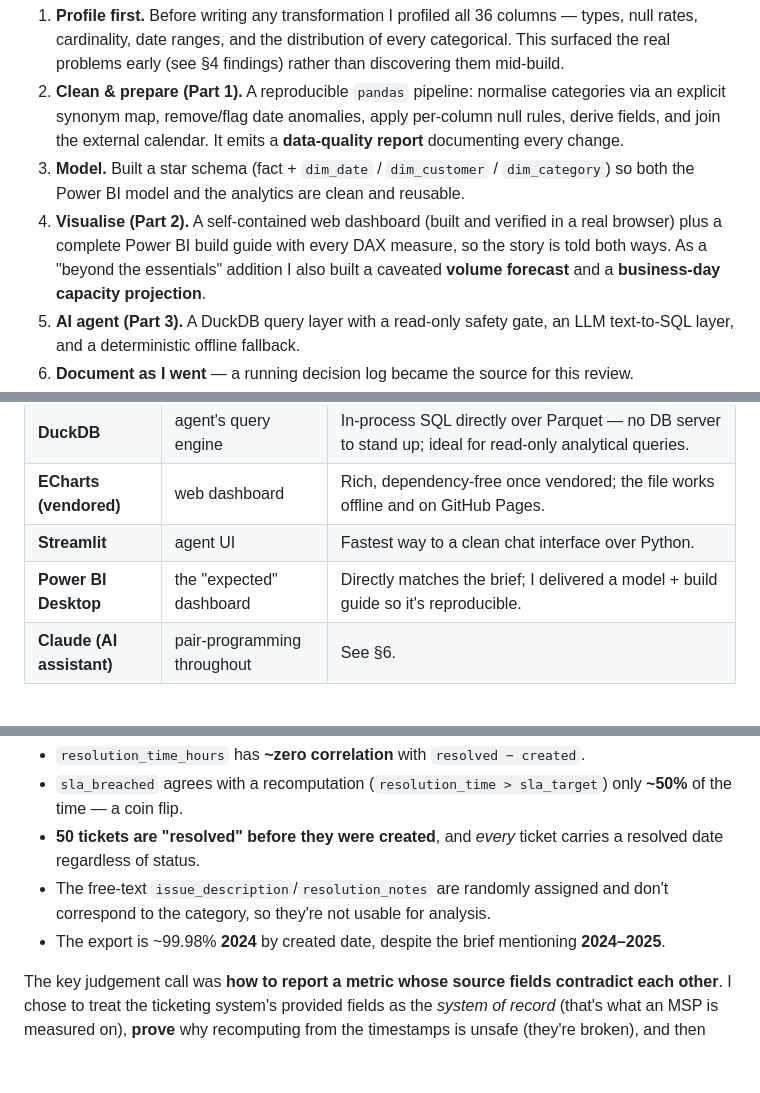
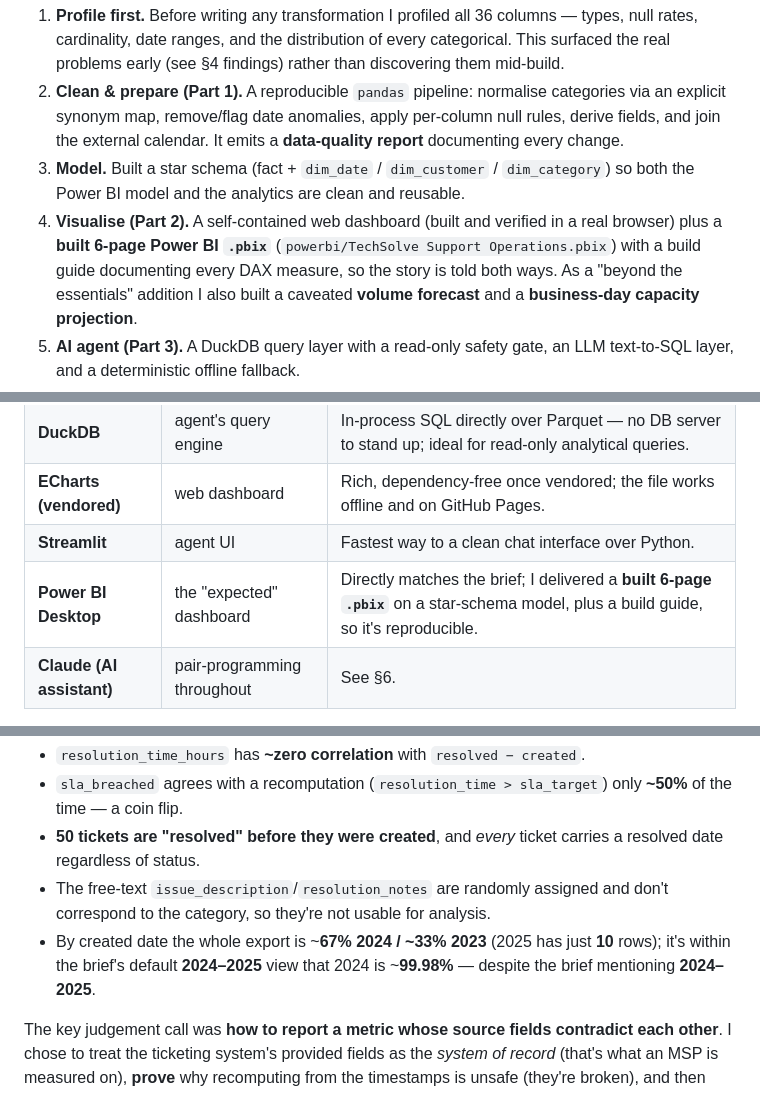
Before and after one commit to VatsalyaB/Voyager-Halo-IT-Assessment, a Markdown page: docs/REVIEW.md, 3 parts joined by grey strips. Rendered like a GitHub page; blank space fills up the shorter version.

```diff
--- a/docs/REVIEW.md
+++ b/docs/REVIEW.md
@@ -31,7 +31,7 @@ reproducible offline.
 3. **Model.** Built a star schema (fact + `dim_date` / `dim_customer` / `dim_category`) so both
    the Power BI model and the analytics are clean and reusable.
 4. **Visualise (Part 2).** A self-contained web dashboard (built and verified in a real browser)
-   plus a complete Power BI build guide with every DAX measure, so the story is told both ways. As a
+   plus a **built 6-page Power BI `.pbix`** (`powerbi/TechSolve Support Operations.pbix`) with a build guide documenting every DAX measure, so the story is told both ways. As a
    "beyond the essentials" addition I also built a caveated **volume forecast** and a **business-day
    capacity projection**.
 5. **AI agent (Part 3).** A DuckDB query layer with a read-only safety gate, an LLM text-to-SQL
@@ -48,7 +48,7 @@ reproducible offline.
 | **DuckDB** | agent's query engine | In-process SQL directly over Parquet — no DB server to stand up; ideal for read-only analytical queries. |
 | **ECharts (vendored)** | web dashboard | Rich, dependency-free once vendored; the file works offline and on GitHub Pages. |
 | **Streamlit** | agent UI | Fastest way to a clean chat interface over Python. |
-| **Power BI Desktop** | the "expected" dashboard | Directly matches the brief; I delivered a model + build guide so it's reproducible. |
+| **Power BI Desktop** | the "expected" dashboard | Directly matches the brief; I delivered a **built 6-page `.pbix`** on a star-schema model, plus a build guide, so it's reproducible. |
 | **Claude (AI assistant)** | pair-programming throughout | See §6. |
 
 I deliberately picked a **CVD-safe, accessibility-checked colour palette** for the dashboard and
@@ -66,7 +66,7 @@ It's synthetic with several independently-randomised fields, so the usual assump
   date regardless of status.
 - The free-text `issue_description`/`resolution_notes` are randomly assigned and don't correspond
   to the category, so they're not usable for analysis.
-- The export is ~99.98% **2024** by created date, despite the brief mentioning **2024–2025**.
+- By created date the whole export is ~**67% 2024 / ~33% 2023** (2025 has just **10** rows); it's within the brief's default **2024–2025** view that 2024 is ~**99.98%** — despite the brief mentioning **2024–2025**.
 
 The key judgement call was **how to report a metric whose source fields contradict each other**.
 I chose to treat the ticketing system's provided fields as the *system of record* (that's what an
```
Also changed, not shown: docs/DECISION_LOG.md (+6 -5 lines), docs/DESIGN.md (+5 -5 lines).
